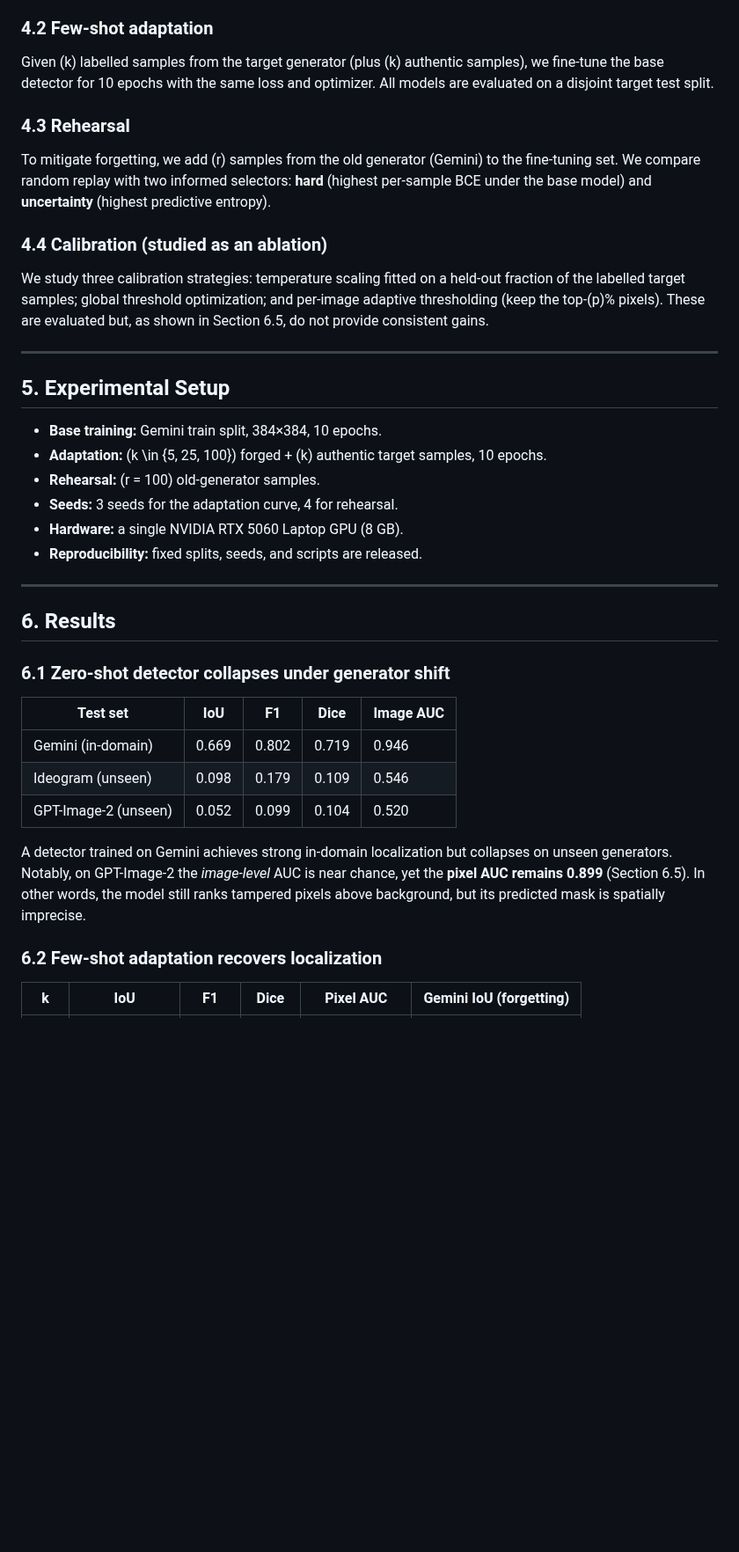
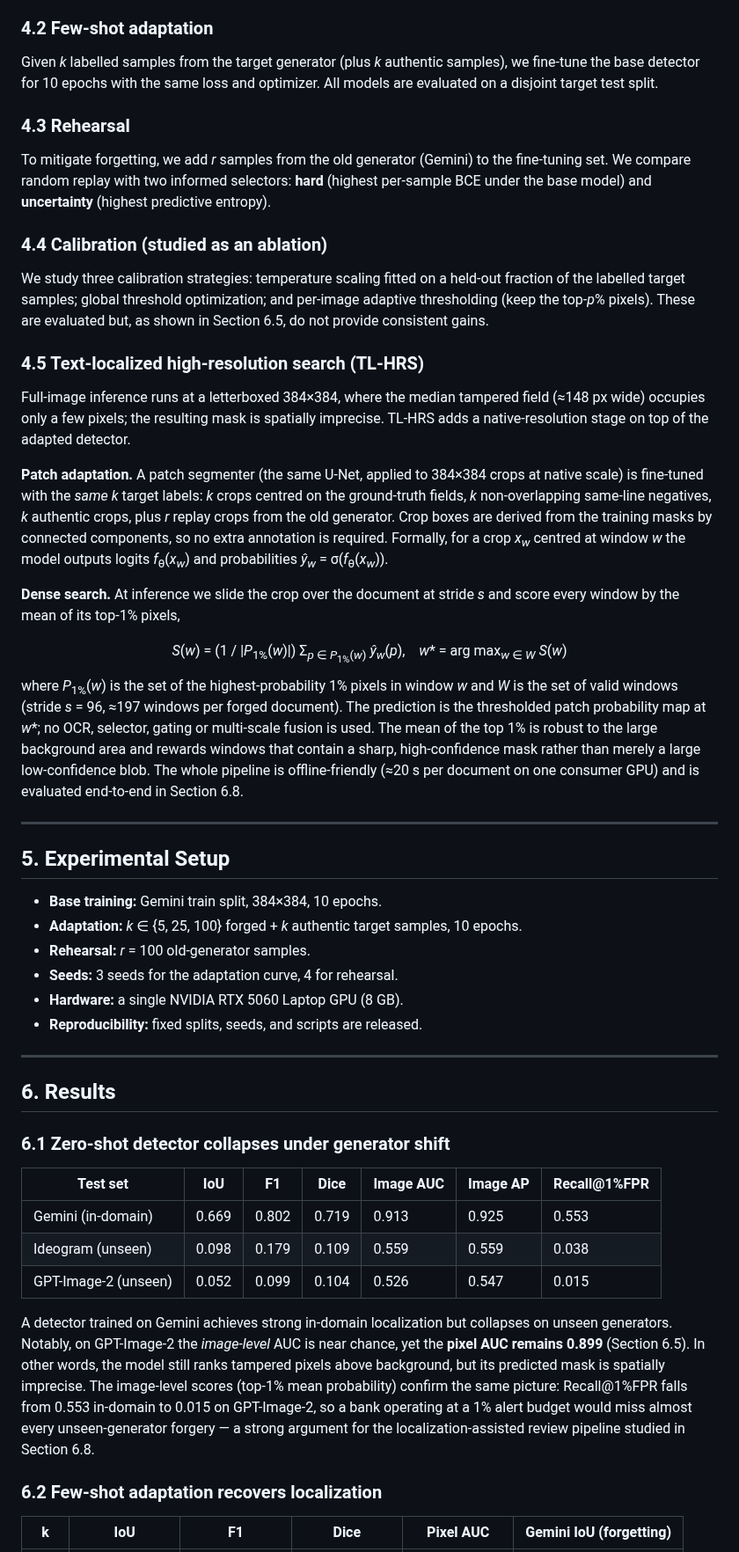
Before and after one commit to triettu31251026766-del/ai-forged-doc, a Markdown page: paper/main.md, the part around one of its changes. Shown at 88% size. Rendered like a GitHub page; blank space fills up the shorter version.

```diff
--- a/paper/main.md
+++ b/paper/main.md
@@ -92,23 +91,33 @@ where the positive weight compensates for the extreme pixel imbalance (≈1% tam
 
 ### 4.2 Few-shot adaptation
 
-Given \(k\) labelled samples from the target generator (plus \(k\) authentic samples), we fine-tune the base detector for 10 epochs with the same loss and optimizer. All models are evaluated on a disjoint target test split.
+Given <i>k</i> labelled samples from the target generator (plus <i>k</i> authentic samples), we fine-tune the base detector for 10 epochs with the same loss and optimizer. All models are evaluated on a disjoint target test split.
 
 ### 4.3 Rehearsal
 
-To mitigate forgetting, we add \(r\) samples from the old generator (Gemini) to the fine-tuning set. We compare random replay with two informed selectors: **hard** (highest per-sample BCE under the base model) and **uncertainty** (highest predictive entropy).
+To mitigate forgetting, we add <i>r</i> samples from the old generator (Gemini) to the fine-tuning set. We compare random replay with two informed selectors: **hard** (highest per-sample BCE under the base model) and **uncertainty** (highest predictive entropy).
 
 ### 4.4 Calibration (studied as an ablation)
 
-We study three calibration strategies: temperature scaling fitted on a held-out fraction of the labelled target samples; global threshold optimization; and per-image adaptive thresholding (keep the top-\(p\)% pixels). These are evaluated but, as shown in Section 6.5, do not provide consistent gains.
+We study three calibration strategies: temperature scaling fitted on a held-out fraction of the labelled target samples; global threshold optimization; and per-image adaptive thresholding (keep the top-<i>p</i>% pixels). These are evaluated but, as shown in Section 6.5, do not provide consistent gains.
+
+### 4.5 Text-localized high-resolution search (TL-HRS)
+
+Full-image inference runs at a letterboxed 384×384, where the median tampered field (≈148 px wide) occupies only a few pixels; the resulting mask is spatially imprecise. TL-HRS adds a native-resolution stage on top of the adapted detector.
+
+**Patch adaptation.** A patch segmenter (the same U-Net, applied to 384×384 crops at native scale) is fine-tuned with the *same* <i>k</i> target labels: <i>k</i> crops centred on the ground-truth fields, <i>k</i> non-overlapping same-line negatives, <i>k</i> authentic crops, plus <i>r</i> replay crops from the old generator. Crop boxes are derived from the training masks by connected components, so no extra annotation is required. Formally, for a crop <i>x</i><sub><i>w</i></sub> centred at window <i>w</i> the model outputs logits <i>f</i><sub>&theta;</sub>(<i>x</i><sub><i>w</i></sub>) and probabilities <i>ŷ</i><sub><i>w</i></sub> = &sigma;(<i>f</i><sub>&theta;</sub>(<i>x</i><sub><i>w</i></sub>)).
+
+**Dense search.** At inference we slide the crop over the document at stride <i>s</i> and score every window by the mean of its top-1% pixels,
+<p align="center"><i>S</i>(<i>w</i>) = (1 / |<i>P</i><sub>1%</sub>(<i>w</i>)|) &Sigma;<sub><i>p</i> &isin; <i>P</i><sub>1%</sub>(<i>w</i>)</sub> <i>ŷ</i><sub><i>w</i></sub>(<i>p</i>), &nbsp;&nbsp; <i>w</i>* = arg max<sub><i>w</i> &isin; <i>W</i></sub> <i>S</i>(<i>w</i>)</p>
+where <i>P</i><sub>1%</sub>(<i>w</i>) is the set of the highest-probability 1% pixels in window <i>w</i> and <i>W</i> is the set of valid windows (stride <i>s</i> = 96, ≈197 windows per forged document). The prediction is the thresholded patch probability map at <i>w</i>*; no OCR, selector, gating or multi-scale fusion is used. The mean of the top 1% is robust to the large background area and rewards windows that contain a sharp, high-confidence mask rather than merely a large low-confidence blob. The whole pipeline is offline-friendly (≈20 s per document on one consumer GPU) and is evaluated end-to-end in Section 6.8.
 
 ---
 
 ## 5. Experimental Setup
 
 - **Base training:** Gemini train split, 384×384, 10 epochs.
-- **Adaptation:** \(k \in \{5, 25, 100\}\) forged + \(k\) authentic target samples, 10 epochs.
-- **Rehearsal:** \(r = 100\) old-generator samples.
+- **Adaptation:** <i>k</i> &isin; {5, 25, 100} forged + <i>k</i> authentic target samples, 10 epochs.
+- **Rehearsal:** <i>r</i> = 100 old-generator samples.
 - **Seeds:** 3 seeds for the adaptation curve, 4 for rehearsal.
 - **Hardware:** a single NVIDIA RTX 5060 Laptop GPU (8 GB).
 - **Reproducibility:** fixed splits, seeds, and scripts are released.
@@ -119,13 +128,13 @@ We study three calibration strategies: temperature scaling fitted on a held-out
 
 ### 6.1 Zero-shot detector collapses under generator shift
 
-| Test set | IoU | F1 | Dice | Image AUC |
-|---|---|---|---|---|
-| Gemini (in-domain) | 0.669 | 0.802 | 0.719 | 0.946 |
-| Ideogram (unseen) | 0.098 | 0.179 | 0.109 | 0.546 |
-| GPT-Image-2 (unseen) | 0.052 | 0.099 | 0.104 | 0.520 |
+| Test set | IoU | F1 | Dice | Image AUC | Image AP | Recall@1%FPR |
+|---|---|---|---|---|---|---|
+| Gemini (in-domain) | 0.669 | 0.802 | 0.719 | 0.913 | 0.925 | 0.553 |
+| Ideogram (unseen) | 0.098 | 0.179 | 0.109 | 0.559 | 0.559 | 0.038 |
+| GPT-Image-2 (unseen) | 0.052 | 0.099 | 0.104 | 0.526 | 0.547 | 0.015 |
 
-A detector trained on Gemini achieves strong in-domain localization but collapses on unseen generators. Notably, on GPT-Image-2 the *image-level* AUC is near chance, yet the **pixel AUC remains 0.899** (Section 6.5). In other words, the model still ranks tampered pixels above background, but its predicted mask is spatially imprecise.
+A detector trained on Gemini achieves strong in-domain localization but collapses on unseen generators. Notably, on GPT-Image-2 the *image-level* AUC is near chance, yet the **pixel AUC remains 0.899** (Section 6.5). In other words, the model still ranks tampered pixels above background, but its predicted mask is spatially imprecise. The image-level scores (top-1% mean probability) confirm the same picture: Recall@1%FPR falls from 0.553 in-domain to 0.015 on GPT-Image-2, so a bank operating at a 1% alert budget would miss almost every unseen-generator forgery — a strong argument for the localization-assisted review pipeline studied in Section 6.8.
 
 ### 6.2 Few-shot adaptation recovers localization
 
```
Also changed, not shown: other parts of paper/main.md (+36 -24 lines), docs/RESULTS.md (+17 -0 lines), paper/figures/fig_main_results.png, paper/figures/fig_tlhrs.png, 7 other files.
